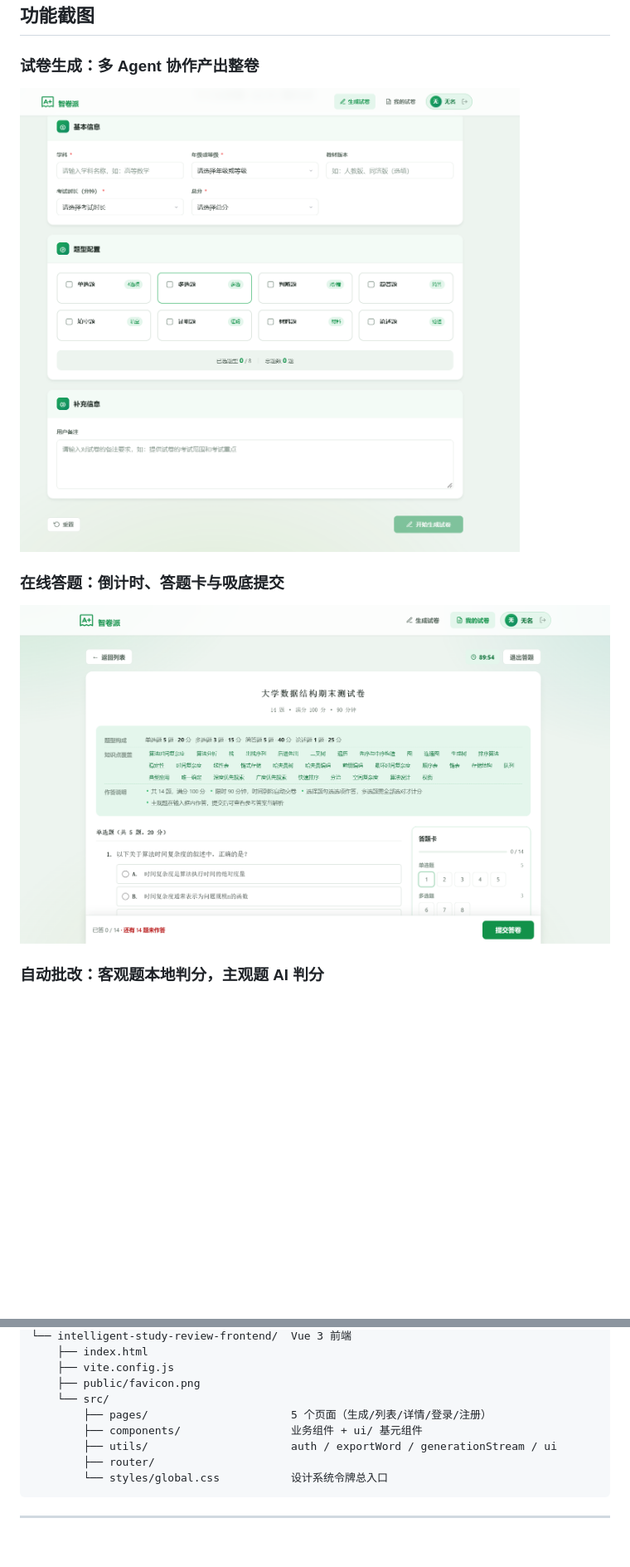
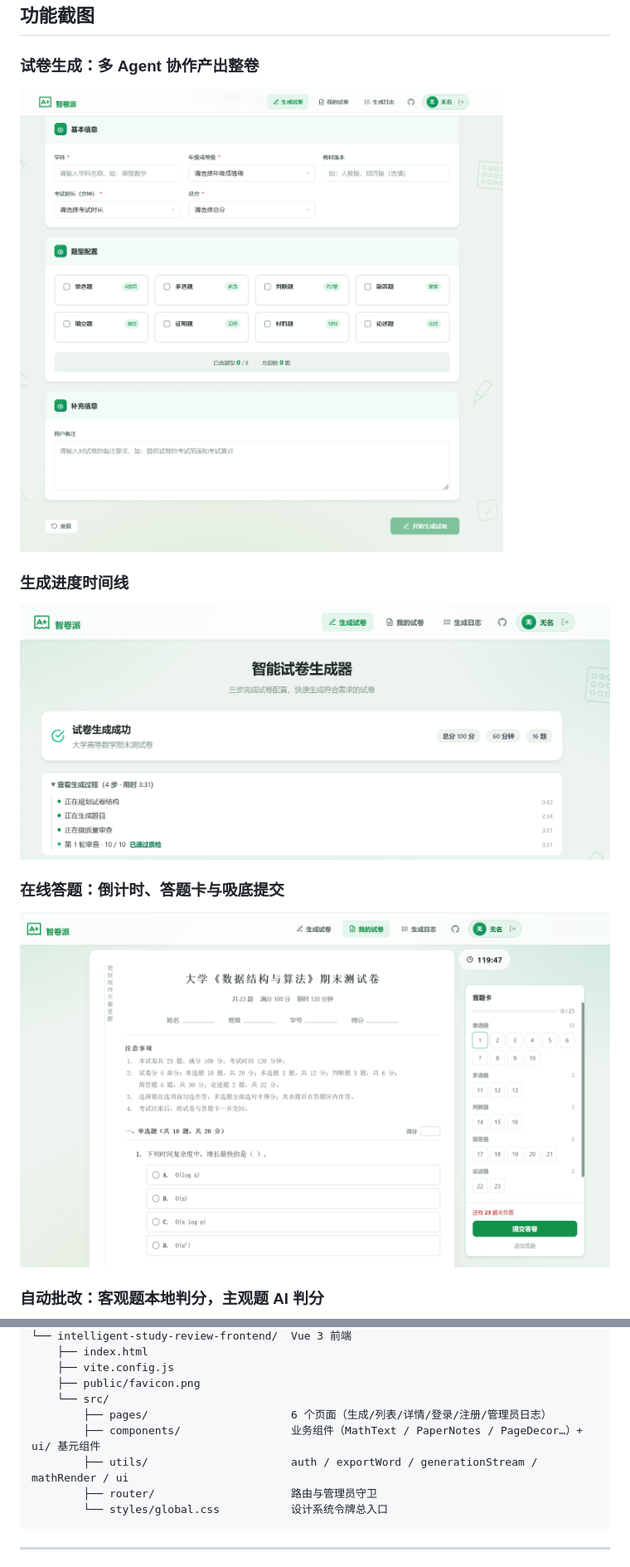
Before and after one commit to 20223309-zhou/intelligent-study-review-project, a Markdown page: README.md, 2 parts joined by grey strips. Shown at 83% size. Rendered like a GitHub page; pictures changed too: docs/images/exam-generator.png, docs/images/generation-progress.png (added), docs/images/paper-detail-exam.png; blank space fills up the shorter version.

````diff
--- a/README.md
+++ b/README.md
@@ -23,6 +26,10 @@
 
 ![试卷生成](./docs/images/exam-generator.png)
 
+### 生成进度时间线
+![生成进度](./docs/images/generation-progress.png)
+
+
 ### 在线答题：倒计时、答题卡与吸底提交
 
 ![在线答题](./docs/images/paper-detail-exam.png)
@@ -192,10 +218,10 @@ intelligent_study_review_project/
     ├── vite.config.js
     ├── public/favicon.png
     └── src/
-        ├── pages/                      5 个页面（生成/列表/详情/登录/注册）
-        ├── components/                 业务组件 + ui/ 基元组件
-        ├── utils/                      auth / exportWord / generationStream / ui
-        ├── router/
+        ├── pages/                      6 个页面（生成/列表/详情/登录/注册/管理员日志）
+        ├── components/                 业务组件（MathText / PaperNotes / PageDecor…）+ ui/ 基元组件
+        ├── utils/                      auth / exportWord / generationStream / mathRender / ui
+        ├── router/                     路由与管理员守卫
         └── styles/global.css           设计系统令牌总入口
 ```
 
````
Also changed, not shown: other parts of README.md (+60 -17 lines), docs/images/grading-overview.png, docs/images/log-record.png (added), 1 other file.
